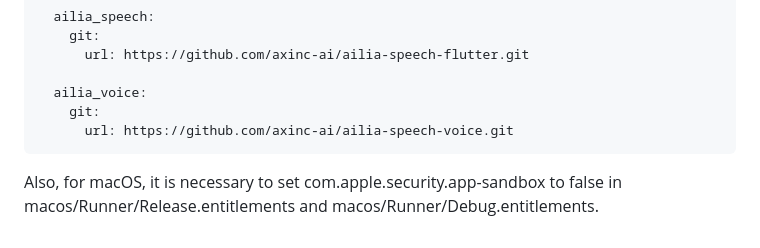
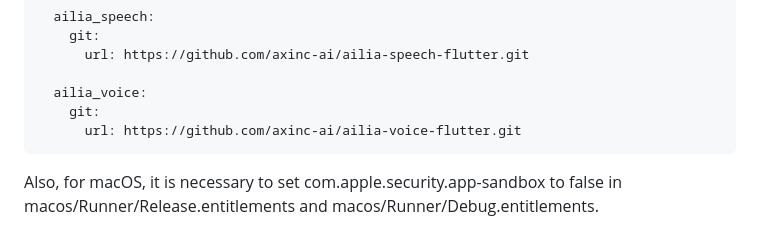
Before and after one commit to axinc-ai/ailia-models-flutter, a Markdown page: README.md, the part around the change. GitHub-like rendering.

````diff
--- a/README.md
+++ b/README.md
@@ -74,7 +74,7 @@ When integrating the ailia SDK into a new application, add the following to pubs
 
   ailia_voice:
     git:
-      url: https://github.com/axinc-ai/ailia-speech-voice.git
+      url: https://github.com/axinc-ai/ailia-voice-flutter.git
 ```
 
 Also, for macOS, it is necessary to set com.apple.security.app-sandbox to false in macos/Runner/Release.entitlements and macos/Runner/Debug.entitlements.
````
